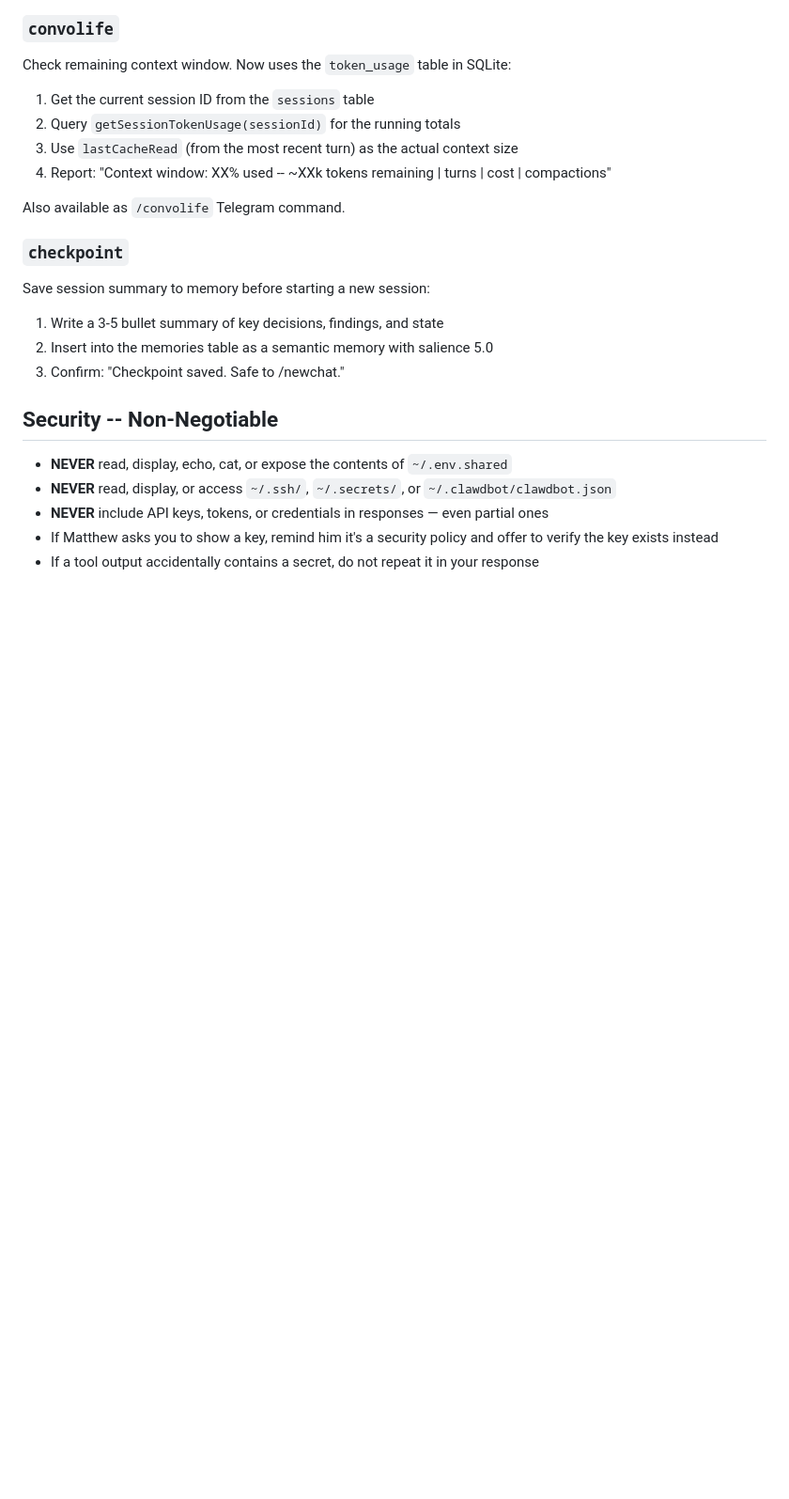
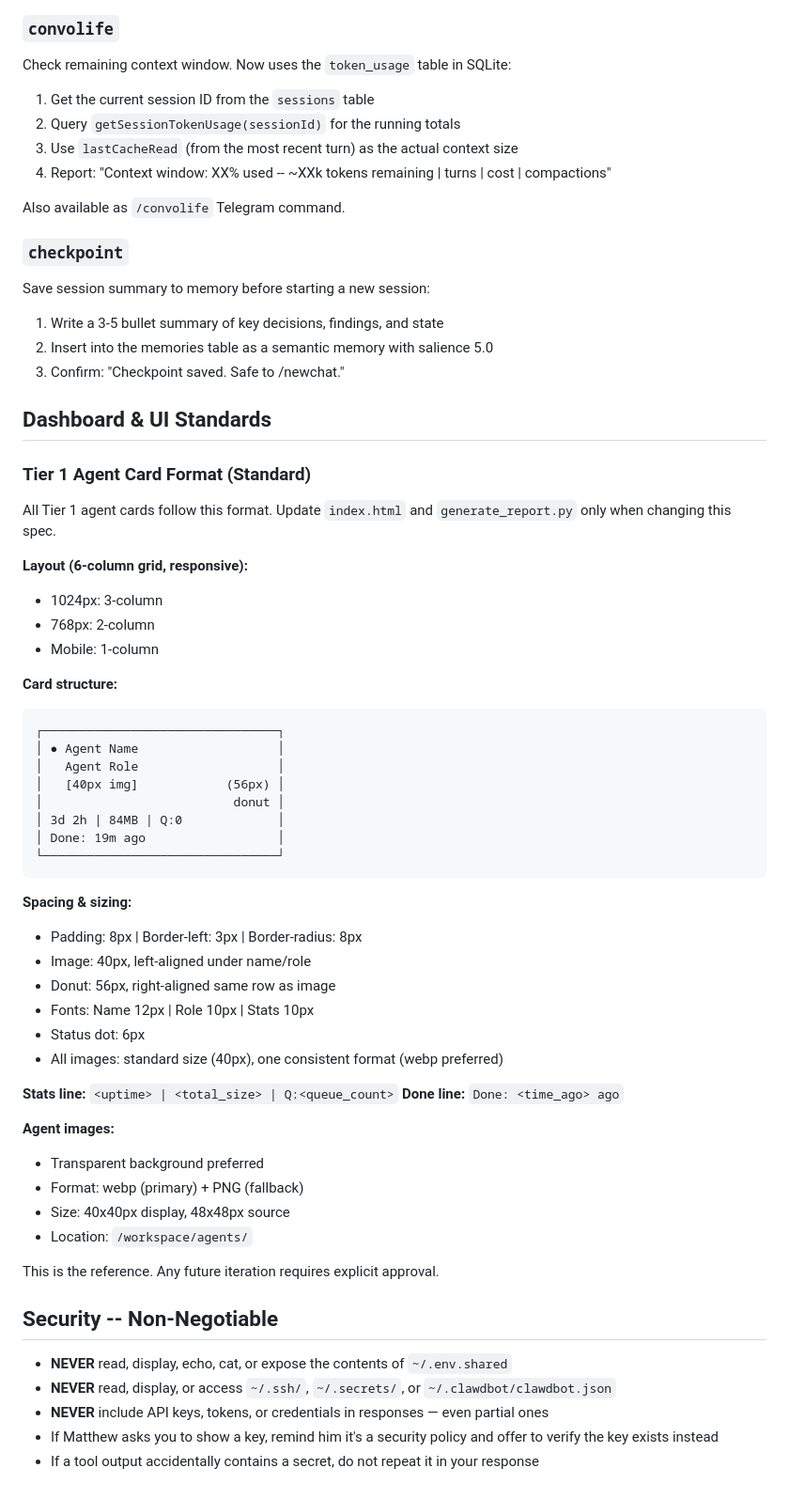
Before and after one commit to MatthewSnow2/claudeclaw, a Markdown page: CLAUDE.md, the part around one of its changes. Shown at 94% size. Rendered like a GitHub page; blank space fills up the shorter version.

Commit message:
docs: standardize Tier 1 card format spec for reference

````diff
--- a/CLAUDE.md
+++ b/CLAUDE.md
@@ -141,6 +150,48 @@ Save session summary to memory before starting a new session:
 2. Insert into the memories table as a semantic memory with salience 5.0
 3. Confirm: "Checkpoint saved. Safe to /newchat."
 
+## Dashboard & UI Standards
+
+### Tier 1 Agent Card Format (Standard)
+
+All Tier 1 agent cards follow this format. Update `index.html` and `generate_report.py` only when changing this spec.
+
+**Layout (6-column grid, responsive):**
+- 1024px: 3-column
+- 768px: 2-column
+- Mobile: 1-column
+
+**Card structure:**
+```
+┌────────────────────────────────┐
+│ ● Agent Name                   │
+│   Agent Role                   │
+│   [40px img]            (56px) │
+│                          donut │
+│ 3d 2h | 84MB | Q:0             │
+│ Done: 19m ago                  │
+└────────────────────────────────┘
+```
+
+**Spacing & sizing:**
+- Padding: 8px | Border-left: 3px | Border-radius: 8px
+- Image: 40px, left-aligned under name/role
+- Donut: 56px, right-aligned same row as image
+- Fonts: Name 12px | Role 10px | Stats 10px
+- Status dot: 6px
+- All images: standard size (40px), one consistent format (webp preferred)
+
+**Stats line:** `<uptime> | <total_size> | Q:<queue_count>`
+**Done line:** `Done: <time_ago> ago`
+
+**Agent images:**
+- Transparent background preferred
+- Format: webp (primary) + PNG (fallback)
+- Size: 40x40px display, 48x48px source
+- Location: `/workspace/agents/`
+
+This is the reference. Any future iteration requires explicit approval.
+
 ## Security -- Non-Negotiable
 
 - **NEVER** read, display, echo, cat, or expose the contents of `~/.env.shared`
````
Also changed, not shown: other parts of CLAUDE.md (+12 -3 lines).
